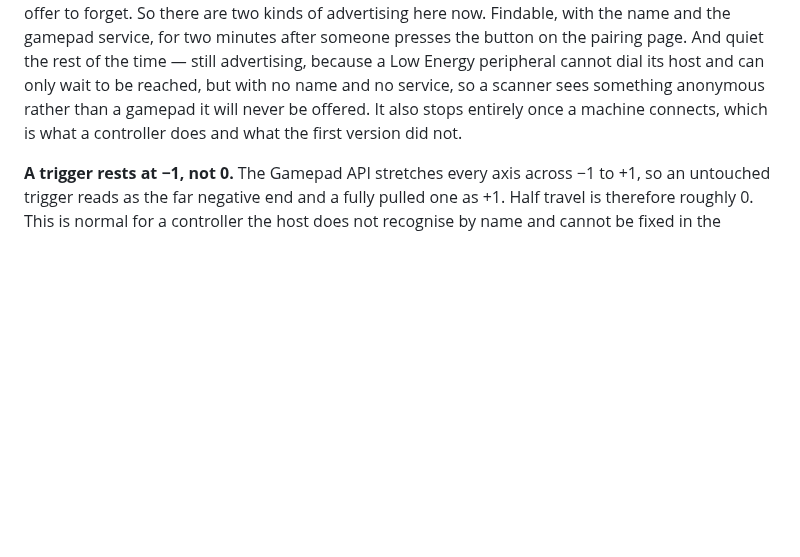
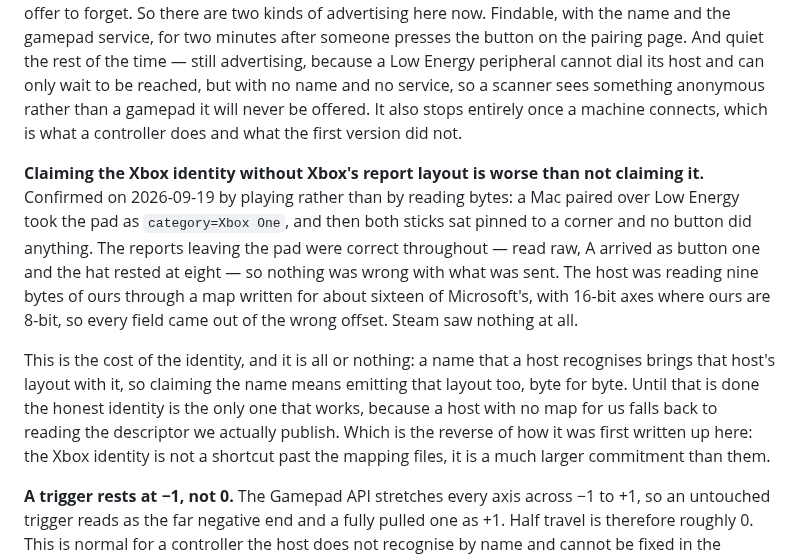
Before and after one commit to bentolanh/thor-sidepad, a Markdown page: DEVELOPMENT.md, the part around the change. Rendered like a GitHub page; blank space fills up the shorter version.

Commit message:
SidePad: the Xbox identity without Xbox's layout is worse than nothing
A Mac paired over Low Energy took the pad as category=Xbox One and then both
sticks sat pinned and no button worked. The reports were correct -- read raw,
A arrived as button one -- but the host read nine of our bytes through a map
written for sixteen of Microsoft's.

So the name brings the layout with it. Claiming it means emitting it, byte for
byte, and until then the honest identity is the only one that functions. That
is the reverse of how this was first written up: it is not a shortcut past the
mapping files, it is a far larger commitment than them.

Co-Authored-By: Claude Opus 5 <noreply@anthropic.com>

```diff
--- a/DEVELOPMENT.md
+++ b/DEVELOPMENT.md
@@ -674,6 +674,21 @@ the app.
   It also stops entirely once a machine connects, which is what a controller does and what the
   first version did not.
 
+  **Claiming the Xbox identity without Xbox's report layout is worse than not claiming it.**
+  Confirmed on 2026-09-19 by playing rather than by reading bytes: a Mac paired over Low Energy
+  took the pad as `category=Xbox One`, and then both sticks sat pinned to a corner and no button
+  did anything. The reports leaving the pad were correct throughout — read raw, A arrived as
+  button one and the hat rested at eight — so nothing was wrong with what was sent. The host was
+  reading nine bytes of ours through a map written for about sixteen of Microsoft's, with 16-bit
+  axes where ours are 8-bit, so every field came out of the wrong offset. Steam saw nothing at all.
+
+  This is the cost of the identity, and it is all or nothing: a name that a host recognises brings
+  that host's layout with it, so claiming the name means emitting that layout too, byte for byte.
+  Until that is done the honest identity is the only one that works, because a host with no map
+  for us falls back to reading the descriptor we actually publish. Which is the reverse of how it
+  was first written up here: the Xbox identity is not a shortcut past the mapping files, it is a
+  much larger commitment than them.
+
   **A trigger rests at −1, not 0.** The Gamepad API stretches every axis across −1 to +1, so an
   untouched trigger reads as the far negative end and a fully pulled one as +1. Half travel is
   therefore roughly 0. This is normal for a controller the host does not recognise by name and
```
